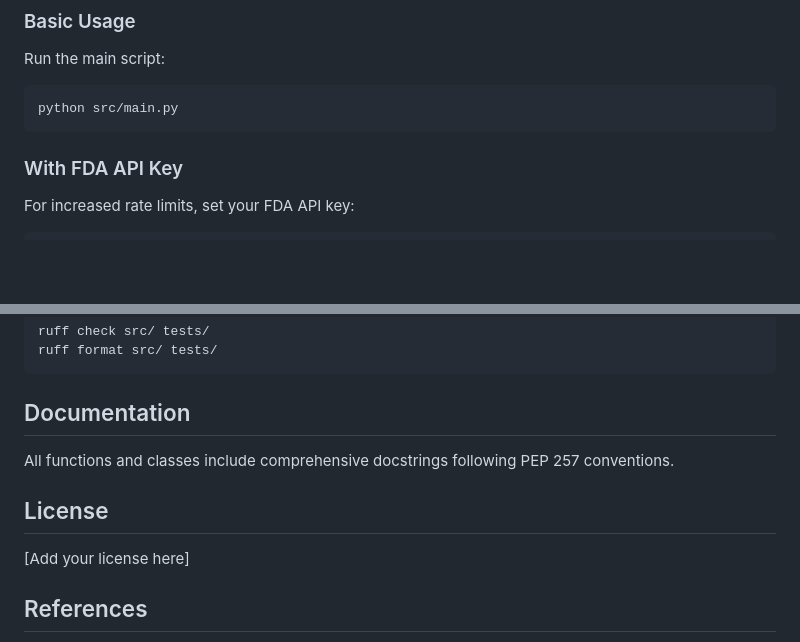
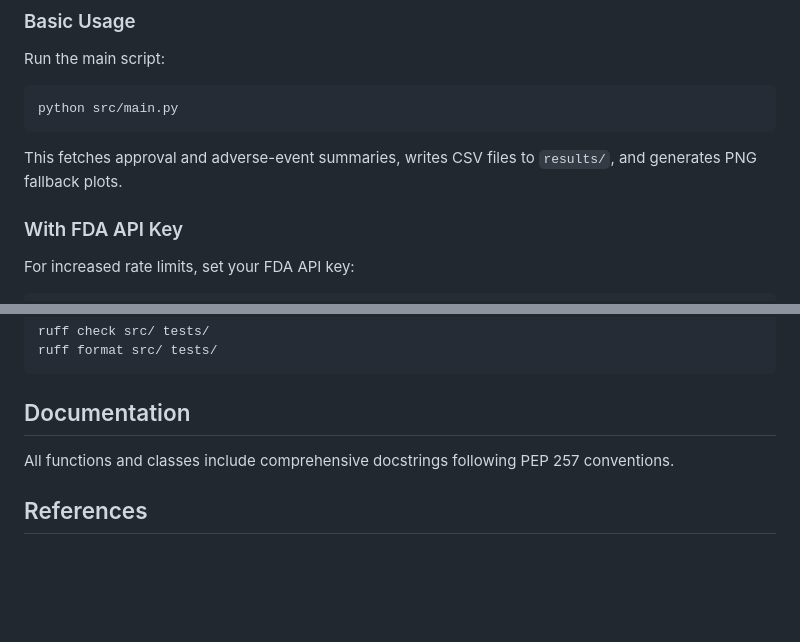
Before and after one commit to esguerra/fdadrugstats, a Markdown page: README.md, 2 parts joined by grey strips. Drawn GitHub-style; blank space fills up the shorter version.

````diff
--- a/README.md
+++ b/README.md
@@ -62,6 +85,8 @@ Run the main script:
 python src/main.py
 ```
 
+This fetches approval and adverse-event summaries, writes CSV files to `results/`, and generates PNG fallback plots.
+
 ### With FDA API Key
 
 For increased rate limits, set your FDA API key:
@@ -181,10 +214,6 @@ ruff format src/ tests/
 
 All functions and classes include comprehensive docstrings following PEP 257 conventions.
 
-## License
-
-[Add your license here]
-
 ## References
 
 - [FDA API Documentation](https://open.fda.gov/)
````
Also changed, not shown: other parts of README.md (+55 -24 lines).
